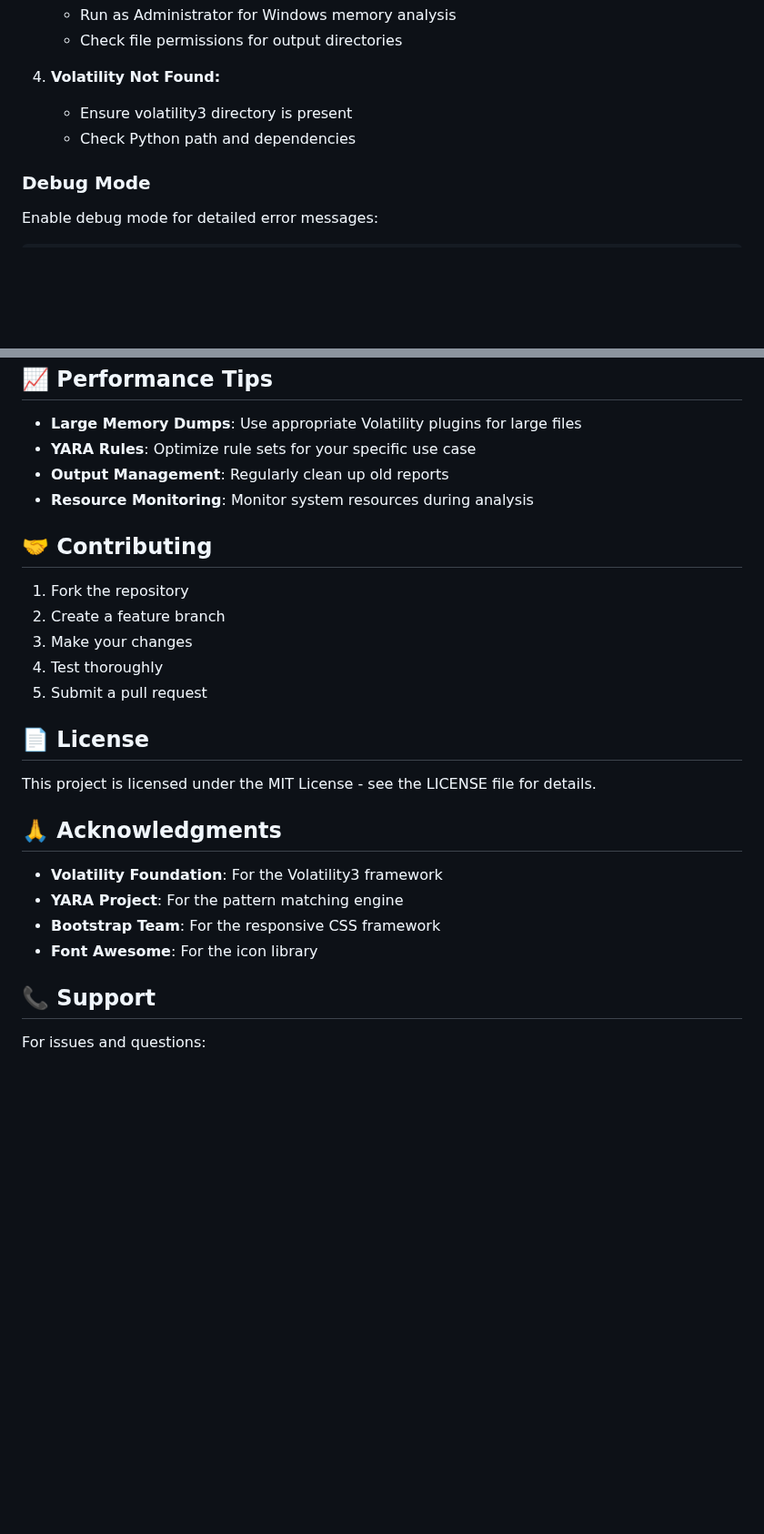
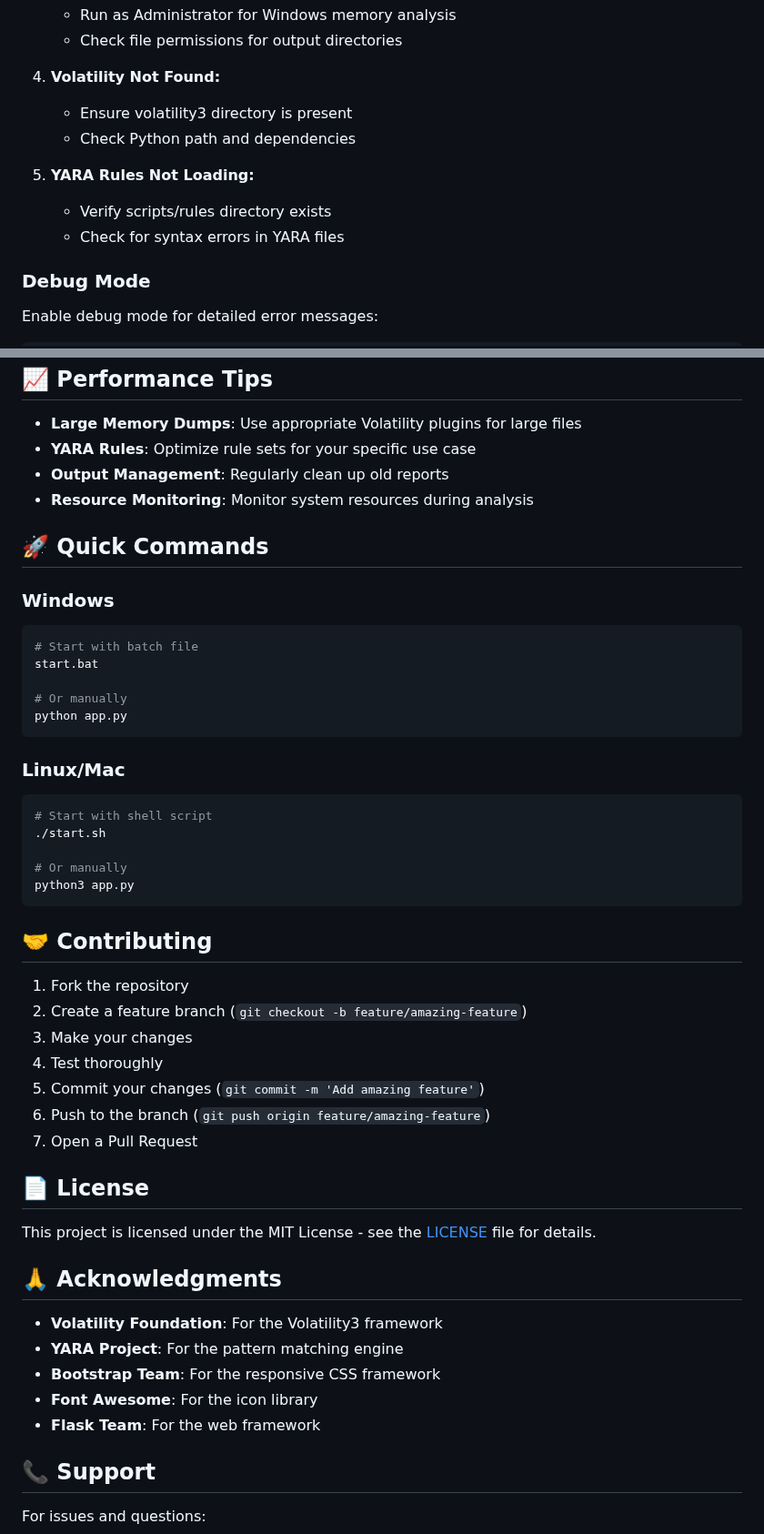
Before and after one commit to aryanxsh/memory-forensics-dashboard, a Markdown page: README.md, 2 parts joined by grey strips. Shown at 91% size. GitHub-like rendering; blank space fills up the shorter version.

````diff
--- a/README.md
+++ b/README.md
@@ -167,6 +195,10 @@ The dashboard uses Bootstrap 5 with custom CSS. Key styling classes:
    - Ensure volatility3 directory is present
    - Check Python path and dependencies
 
+5. **YARA Rules Not Loading:**
+   - Verify scripts/rules directory exists
+   - Check for syntax errors in YARA files
+
 ### Debug Mode
 
 Enable debug mode for detailed error messages:
@@ -181,17 +213,39 @@ app.run(debug=True, host='0.0.0.0', port=5000)
 - **Output Management**: Regularly clean up old reports
 - **Resource Monitoring**: Monitor system resources during analysis
 
+## 🚀 Quick Commands
+
+### Windows
+```bash
+# Start with batch file
+start.bat
+
+# Or manually
+python app.py
+```
+
+### Linux/Mac
+```bash
+# Start with shell script
+./start.sh
+
+# Or manually
+python3 app.py
+```
+
 ## 🤝 Contributing
 
 1. Fork the repository
-2. Create a feature branch
+2. Create a feature branch (`git checkout -b feature/amazing-feature`)
 3. Make your changes
 4. Test thoroughly
-5. Submit a pull request
+5. Commit your changes (`git commit -m 'Add amazing feature'`)
+6. Push to the branch (`git push origin feature/amazing-feature`)
+7. Open a Pull Request
 
 ## 📄 License
 
-This project is licensed under the MIT License - see the LICENSE file for details.
+This project is licensed under the MIT License - see the [LICENSE](LICENSE) file for details.
 
 ## 🙏 Acknowledgments
 
@@ -199,6 +253,7 @@ This project is licensed under the MIT License - see the LICENSE file for detail
 - **YARA Project**: For the pattern matching engine
 - **Bootstrap Team**: For the responsive CSS framework
 - **Font Awesome**: For the icon library
+- **Flask Team**: For the web framework
 
 ## 📞 Support
 
````
Also changed, not shown: other parts of README.md (+73 -40 lines).
